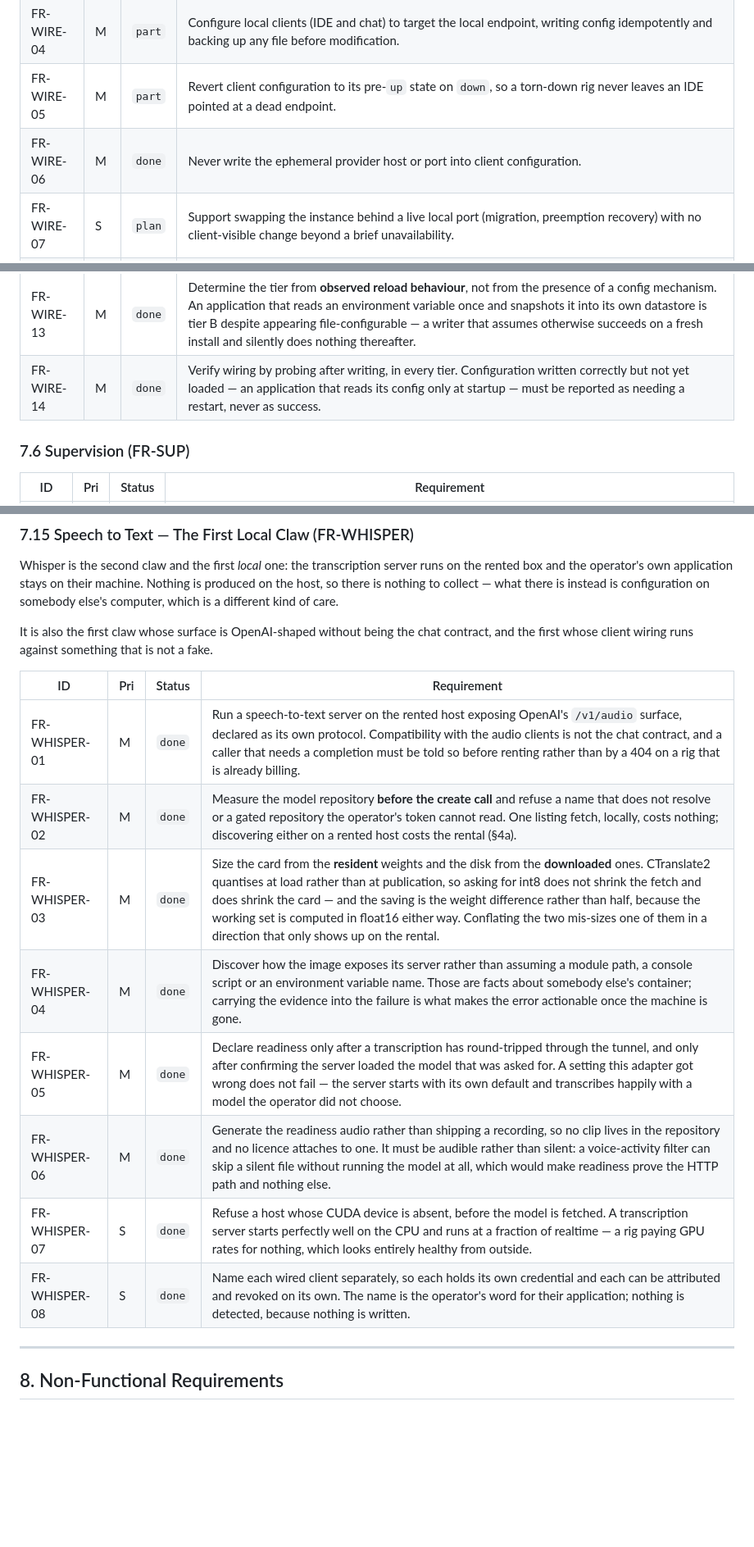
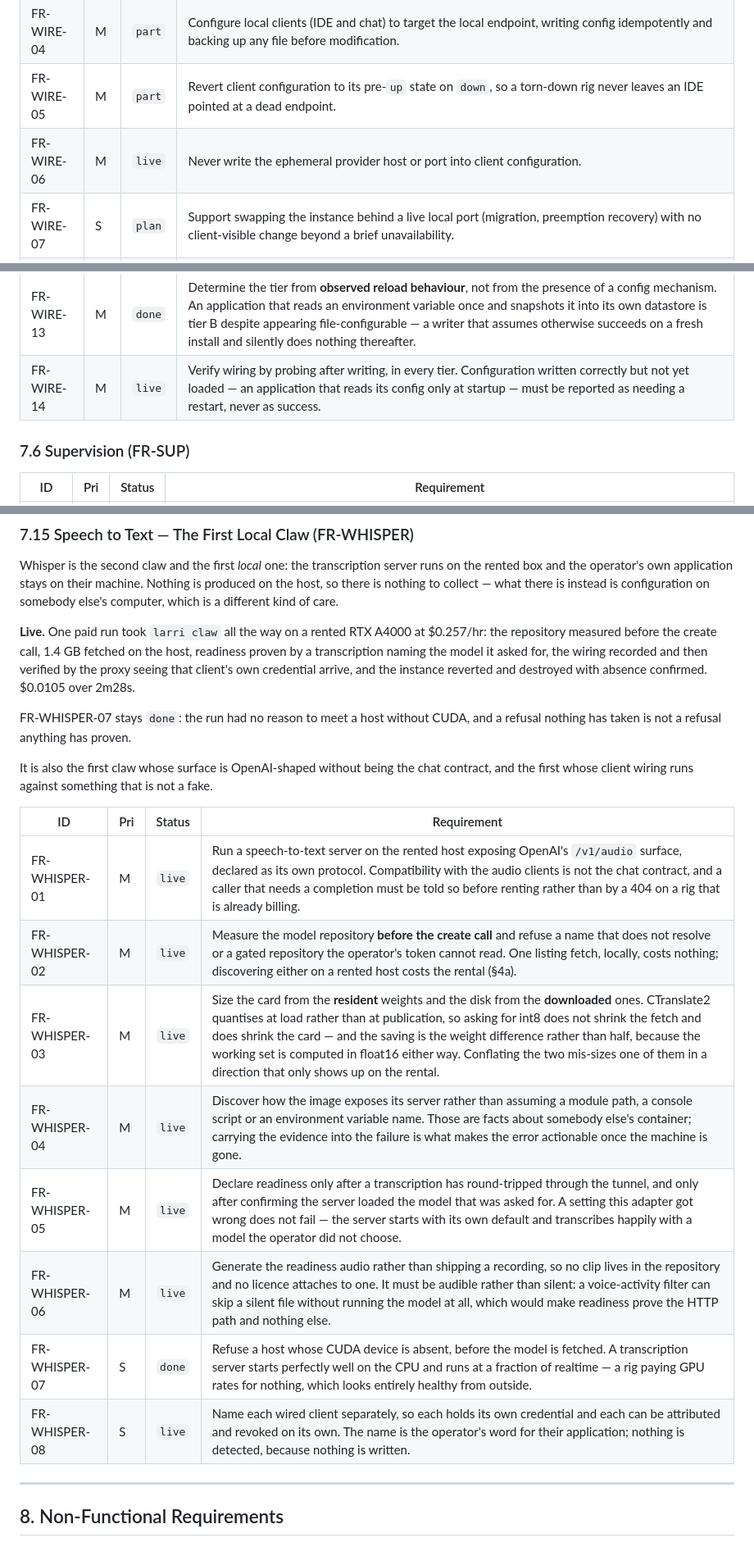
Before and after one commit to sovrenix/larri, a Markdown page: docs/LARRI_Requirements_Specification.md, 3 parts joined by grey strips. Shown at 82% size. GitHub-like rendering; blank space fills up the shorter version.

```diff
--- a/docs/LARRI_Requirements_Specification.md
+++ b/docs/LARRI_Requirements_Specification.md
@@ -322,7 +322,7 @@ client — the thing P3 exists to prevent.
 | FR-WIRE-03 | M | `plan` | Re-establish the tunnel automatically on transport failure without changing the local port or requiring client reconfiguration. |
 | FR-WIRE-04 | M | `part` | Configure local clients (IDE and chat) to target the local endpoint, writing config idempotently and backing up any file before modification. |
 | FR-WIRE-05 | M | `part` | Revert client configuration to its pre-`up` state on `down`, so a torn-down rig never leaves an IDE pointed at a dead endpoint. |
-| FR-WIRE-06 | M | `done` | Never write the ephemeral provider host or port into client configuration. |
+| FR-WIRE-06 | M | `live` | Never write the ephemeral provider host or port into client configuration. |
 | FR-WIRE-07 | S | `plan` | Support swapping the instance behind a live local port (migration, preemption recovery) with no client-visible change beyond a brief unavailability. |
 | FR-WIRE-08 | S | `live` | Require an API key on the local endpoint and refuse to bind to anything other than loopback unless explicitly overridden. |
 | FR-WIRE-09 | M | `part` | Route the fixed local port by **served-model name**, so that multiple rigs are reachable through one endpoint clients were configured against once. With a single rig this is a pass-through; the requirement exists so that adding a rig later adds a model entry rather than a reconfiguration. |
@@ -330,7 +330,7 @@ client — the thing P3 exists to prevent.
 | FR-WIRE-11 | M | `plan` | Wire, in v1 — IDEs: **Continue.dev** for VS Code and JetBrains (one `~/.continue/config.yaml` serves both) and **VS Code native Copilot Chat BYOK**. Chat: **LibreChat** as the primary target (`librechat.yaml`, `endpoints.custom[]`), **Open WebUI** (tier A only where persistent config is disabled, otherwise via its admin API), and **AnythingLLM** — self-hosted by file, desktop guided, never by writing its database. |
 | FR-WIRE-12 | M | `plan` | Do not integrate clients that require the endpoint to be reachable from a third-party backend. Cursor routes model traffic through its own servers, so a loopback endpoint is unreachable and support would require publicly exposing the rig — contradicting FR-SEC-03 and the out-of-scope exclusion of public endpoints. |
 | FR-WIRE-13 | M | `done` | Determine the tier from **observed reload behaviour**, not from the presence of a config mechanism. An application that reads an environment variable once and snapshots it into its own datastore is tier B despite appearing file-configurable — a writer that assumes otherwise succeeds on a fresh install and silently does nothing thereafter. |
-| FR-WIRE-14 | M | `done` | Verify wiring by probing after writing, in every tier. Configuration written correctly but not yet loaded — an application that reads its config only at startup — must be reported as needing a restart, never as success. |
+| FR-WIRE-14 | M | `live` | Verify wiring by probing after writing, in every tier. Configuration written correctly but not yet loaded — an application that reads its config only at startup — must be reported as needing a restart, never as success. |
 
 ### 7.6 Supervision (FR-SUP)
 
@@ -537,19 +537,28 @@ rented box and the operator's own application stays on their machine. Nothing is
 the host, so there is nothing to collect — what there is instead is configuration on somebody
 else's computer, which is a different kind of care.
 
+**Live.** One paid run took `larri claw` all the way on a rented RTX A4000 at $0.257/hr:
+the repository measured before the create call, 1.4 GB fetched on the host, readiness proven
+by a transcription naming the model it asked for, the wiring recorded and then verified by
+the proxy seeing that client's own credential arrive, and the instance reverted and destroyed
+with absence confirmed. $0.0105 over 2m28s.
+
+FR-WHISPER-07 stays `done`: the run had no reason to meet a host without CUDA, and a refusal
+nothing has taken is not a refusal anything has proven.
+
 It is also the first claw whose surface is OpenAI-shaped without being the chat contract, and
 the first whose client wiring runs against something that is not a fake.
 
 | ID | Pri | Status | Requirement |
 |---|---|---|---|
-| FR-WHISPER-01 | M | `done` | Run a speech-to-text server on the rented host exposing OpenAI's `/v1/audio` surface, declared as its own protocol. Compatibility with the audio clients is not the chat contract, and a caller that needs a completion must be told so before renting rather than by a 404 on a rig that is already billing. |
-| FR-WHISPER-02 | M | `done` | Measure the model repository **before the create call** and refuse a name that does not resolve or a gated repository the operator's token cannot read. One listing fetch, locally, costs nothing; discovering either on a rented host costs the rental (§4a). |
-| FR-WHISPER-03 | M | `done` | Size the card from the **resident** weights and the disk from the **downloaded** ones. CTranslate2 quantises at load rather than at publication, so asking for int8 does not shrink the fetch and does shrink the card — and the saving is the weight difference rather than half, because the working set is computed in float16 either way. Conflating the two mis-sizes one of them in a direction that only shows up on the rental. |
-| FR-WHISPER-04 | M | `done` | Discover how the image exposes its server rather than assuming a module path, a console script or an environment variable name. Those are facts about somebody else's container; carrying the evidence into the failure is what makes the error actionable once the machine is gone. |
-| FR-WHISPER-05 | M | `done` | Declare readiness only after a transcription has round-tripped through the tunnel, and only after confirming the server loaded the model that was asked for. A setting this adapter got wrong does not fail — the server starts with its own default and transcribes happily with a model the operator did not choose. |
-| FR-WHISPER-06 | M | `done` | Generate the readiness audio rather than shipping a recording, so no clip lives in the repository and no licence attaches to one. It must be audible rather than silent: a voice-activity filter can skip a silent file without running the model at all, which would make readiness prove the HTTP path and nothing else. |
+| FR-WHISPER-01 | M | `live` | Run a speech-to-text server on the rented host exposing OpenAI's `/v1/audio` surface, declared as its own protocol. Compatibility with the audio clients is not the chat contract, and a caller that needs a completion must be told so before renting rather than by a 404 on a rig that is already billing. |
+| FR-WHISPER-02 | M | `live` | Measure the model repository **before the create call** and refuse a name that does not resolve or a gated repository the operator's token cannot read. One listing fetch, locally, costs nothing; discovering either on a rented host costs the rental (§4a). |
+| FR-WHISPER-03 | M | `live` | Size the card from the **resident** weights and the disk from the **downloaded** ones. CTranslate2 quantises at load rather than at publication, so asking for int8 does not shrink the fetch and does shrink the card — and the saving is the weight difference rather than half, because the working set is computed in float16 either way. Conflating the two mis-sizes one of them in a direction that only shows up on the rental. |
+| FR-WHISPER-04 | M | `live` | Discover how the image exposes its server rather than assuming a module path, a console script or an environment variable name. Those are facts about somebody else's container; carrying the evidence into the failure is what makes the error actionable once the machine is gone. |
+| FR-WHISPER-05 | M | `live` | Declare readiness only after a transcription has round-tripped through the tunnel, and only after confirming the server loaded the model that was asked for. A setting this adapter got wrong does not fail — the server starts with its own default and transcribes happily with a model the operator did not choose. |
+| FR-WHISPER-06 | M | `live` | Generate the readiness audio rather than shipping a recording, so no clip lives in the repository and no licence attaches to one. It must be audible rather than silent: a voice-activity filter can skip a silent file without running the model at all, which would make readiness prove the HTTP path and nothing else. |
 | FR-WHISPER-07 | S | `done` | Refuse a host whose CUDA device is absent, before the model is fetched. A transcription server starts perfectly well on the CPU and runs at a fraction of realtime — a rig paying GPU rates for nothing, which looks entirely healthy from outside. |
-| FR-WHISPER-08 | S | `done` | Name each wired client separately, so each holds its own credential and each can be attributed and revoked on its own. The name is the operator's word for their application; nothing is detected, because nothing is written. |
+| FR-WHISPER-08 | S | `live` | Name each wired client separately, so each holds its own credential and each can be attributed and revoked on its own. The name is the operator's word for their application; nothing is detected, because nothing is written. |
 
 ---
 
```
Also changed, not shown: other parts of docs/LARRI_Requirements_Specification.md (+1 -1 lines), CLAUDE.md (+6 -5 lines), docs/PROJECT_STATE.md (+9 -8 lines).
